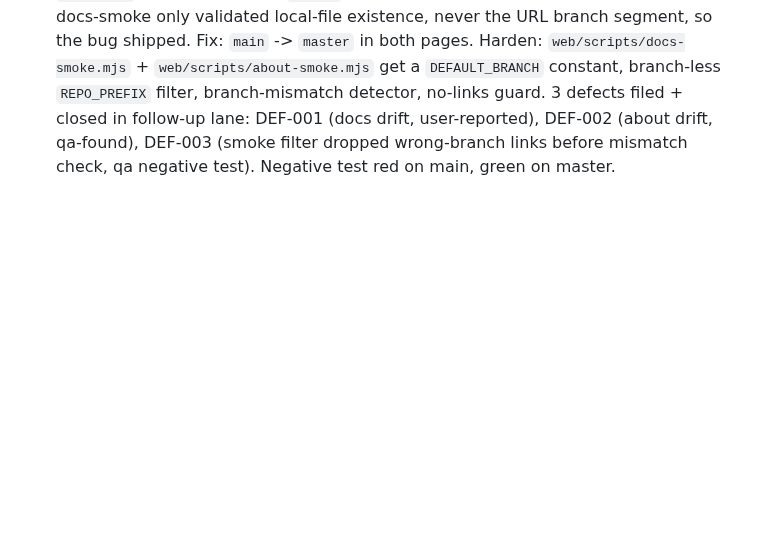
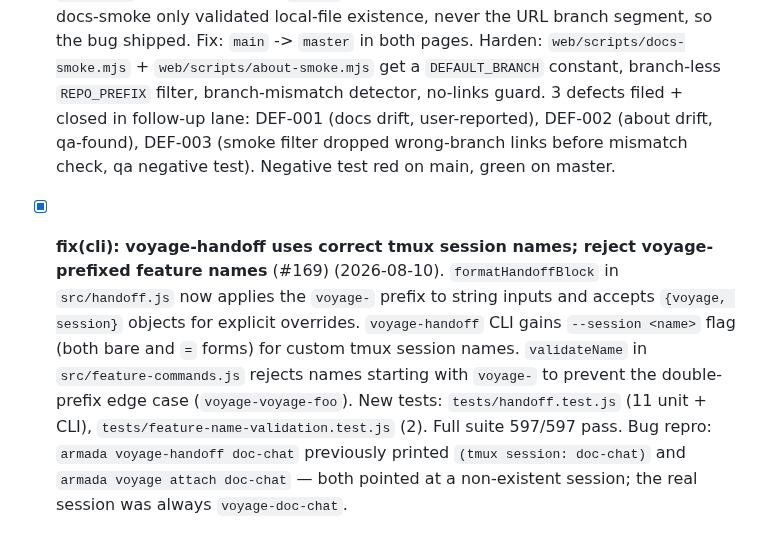
Before and after one commit to rafmacalaba/armada, a Markdown page: TODO.md, the part around the change. GitHub-like rendering; blank space fills up the shorter version.

Commit message:
docs(todo): log voyage-handoff fix (#169) (#170)

```diff
--- a/TODO.md
+++ b/TODO.md
@@ -681,3 +681,5 @@ launch `--yolo`, and let the orchestrator walk you through the requirements befo
 - [x] **feat(web): /docs curated index route + smoke** (#157) (2026-08-09). Phase 3 of web-v2 voyage. New route `/docs` renders a curated three-group index (Get started / Operate it / Contribute) with 6 GitHub-anchored links resolving to real files. `web/src/pages/Docs.tsx` (new), `web/src/App.tsx` (route), `web/src/components/TopNav.tsx` (Docs NavLink, Phase 1 mark preserved), `web/scripts/docs-smoke.mjs` (Playwright smoke, hard-fails on missing docs files, asserts `aria-current="page"`), `web/DEPLOY.md` (smoke URL table row). DEF-001 (stale web/README route table) + DEF-002 (stale nav in logo screenshots) filed + closed in lane. Smoke exit 0; typecheck + build pass.
 
 - [x] **fix(web): doc/about GitHub links use master (default branch)** (#158) (2026-08-09). Post-merge fix for #157. `Docs.tsx` (6 links) and `About.tsx` (3 links) used `blob/main`; default branch is `master`, so all 9 links 404'd in production. The original docs-smoke only validated local-file existence, never the URL branch segment, so the bug shipped. Fix: `main` -> `master` in both pages. Harden: `web/scripts/docs-smoke.mjs` + `web/scripts/about-smoke.mjs` get a `DEFAULT_BRANCH` constant, branch-less `REPO_PREFIX` filter, branch-mismatch detector, no-links guard. 3 defects filed + closed in follow-up lane: DEF-001 (docs drift, user-reported), DEF-002 (about drift, qa-found), DEF-003 (smoke filter dropped wrong-branch links before mismatch check, qa negative test). Negative test red on main, green on master.
+
+- [x] **fix(cli): voyage-handoff uses correct tmux session names; reject voyage- prefixed feature names** (#169) (2026-08-10). `formatHandoffBlock` in `src/handoff.js` now applies the `voyage-` prefix to string inputs and accepts `{voyage, session}` objects for explicit overrides. `voyage-handoff` CLI gains `--session <name>` flag (both bare and `=` forms) for custom tmux session names. `validateName` in `src/feature-commands.js` rejects names starting with `voyage-` to prevent the double-prefix edge case (`voyage-voyage-foo`). New tests: `tests/handoff.test.js` (11 unit + CLI), `tests/feature-name-validation.test.js` (2). Full suite 597/597 pass. Bug repro: `armada voyage-handoff doc-chat` previously printed `(tmux session: doc-chat)` and `armada voyage attach doc-chat` — both pointed at a non-existent session; the real session was always `voyage-doc-chat`.
```
